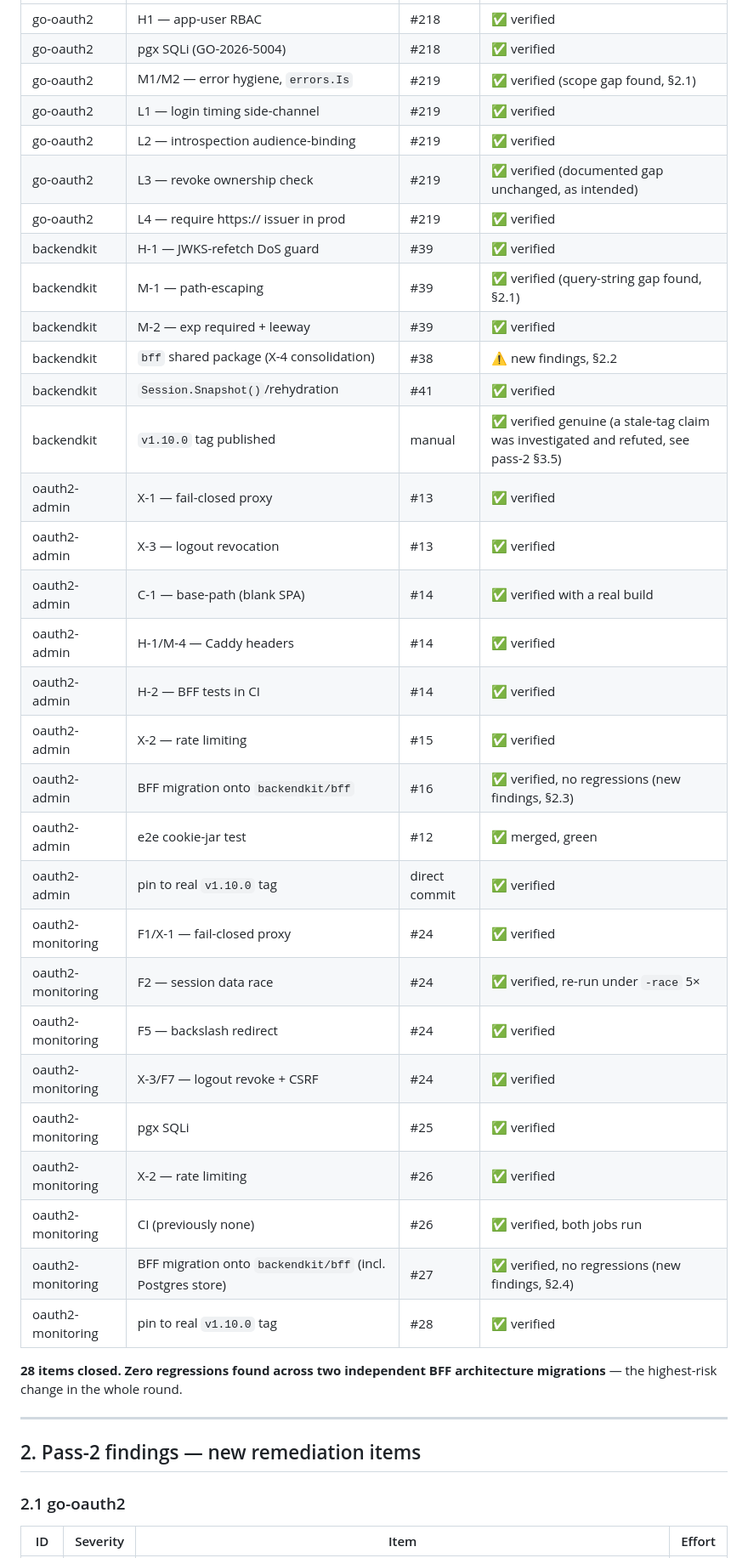
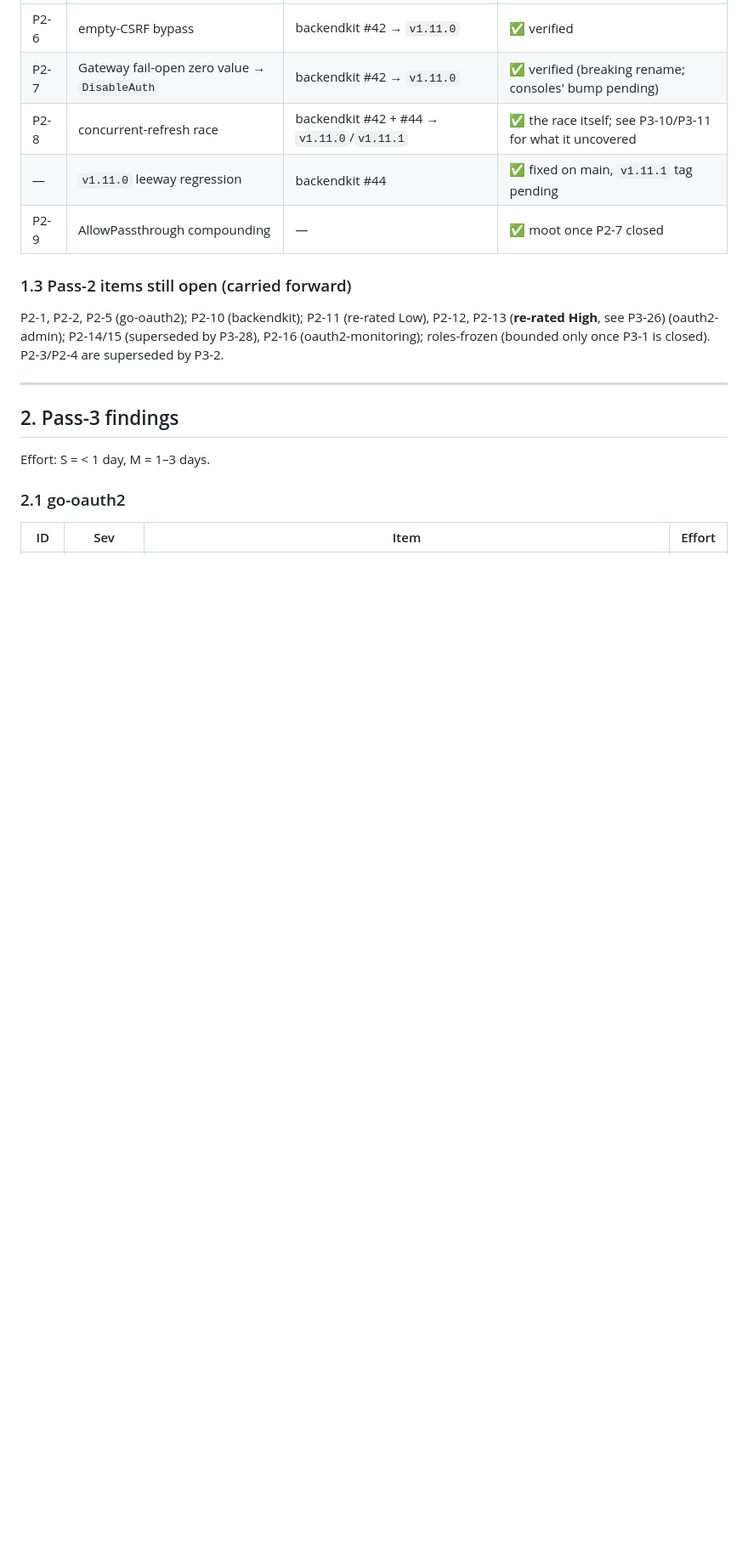
Before and after one commit to ovander/go-oauth2, a Markdown page: docs/CR-socrate-suite-remediation-plan.md, the part around one of its changes. Shown at 85% size. GitHub-like rendering; blank space fills up the shorter version.

```diff
--- a/docs/CR-socrate-suite-remediation-plan.md
+++ b/docs/CR-socrate-suite-remediation-plan.md
@@ -21,44 +28,24 @@ consolidation migrations without regression.
 |---|---|---|---|
-| go-oauth2 | H1 — app-user RBAC | #218 | ✅ verified |
-| go-oauth2 | pgx SQLi (GO-2026-5004) | #218 | ✅ verified |
-| go-oauth2 | M1/M2 — error hygiene, `errors.Is` | #219 | ✅ verified (scope gap found, §2.1) |
-| go-oauth2 | L1 — login timing side-channel | #219 | ✅ verified |
-| go-oauth2 | L2 — introspection audience-binding | #219 | ✅ verified |
-| go-oauth2 | L3 — revoke ownership check | #219 | ✅ verified (documented gap unchanged, as intended) |
-| go-oauth2 | L4 — require https:// issuer in prod | #219 | ✅ verified |
-| backendkit | H-1 — JWKS-refetch DoS guard | #39 | ✅ verified |
-| backendkit | M-1 — path-escaping | #39 | ✅ verified (query-string gap found, §2.1) |
-| backendkit | M-2 — exp required + leeway | #39 | ✅ verified |
-| backendkit | `bff` shared package (X-4 consolidation) | #38 | ⚠️ new findings, §2.2 |
-| backendkit | `Session.Snapshot()`/rehydration | #41 | ✅ verified |
-| backendkit | `v1.10.0` tag published | manual | ✅ verified genuine (a stale-tag claim was investigated and refuted, see pass-2 §3.5) |
-| oauth2-admin | X-1 — fail-closed proxy | #13 | ✅ verified |
-| oauth2-admin | X-3 — logout revocation | #13 | ✅ verified |
-| oauth2-admin | C-1 — base-path (blank SPA) | #14 | ✅ verified with a real build |
-| oauth2-admin | H-1/M-4 — Caddy headers | #14 | ✅ verified |
-| oauth2-admin | H-2 — BFF tests in CI | #14 | ✅ verified |
-| oauth2-admin | X-2 — rate limiting | #15 | ✅ verified |
-| oauth2-admin | BFF migration onto `backendkit/bff` | #16 | ✅ verified, no regressions (new findings, §2.3) |
-| oauth2-admin | e2e cookie-jar test | #12 | ✅ merged, green |
-| oauth2-admin | pin to real `v1.10.0` tag | direct commit | ✅ verified |
-| oauth2-monitoring | F1/X-1 — fail-closed proxy | #24 | ✅ verified |
-| oauth2-monitoring | F2 — session data race | #24 | ✅ verified, re-run under `-race` 5× |
-| oauth2-monitoring | F5 — backslash redirect | #24 | ✅ verified |
-| oauth2-monitoring | X-3/F7 — logout revoke + CSRF | #24 | ✅ verified |
-| oauth2-monitoring | pgx SQLi | #25 | ✅ verified |
-| oauth2-monitoring | X-2 — rate limiting | #26 | ✅ verified |
-| oauth2-monitoring | CI (previously none) | #26 | ✅ verified, both jobs run |
-| oauth2-monitoring | BFF migration onto `backendkit/bff` (incl. Postgres store) | #27 | ✅ verified, no regressions (new findings, §2.4) |
-| oauth2-monitoring | pin to real `v1.10.0` tag | #28 | ✅ verified |
+| P2-6 | empty-CSRF bypass | backendkit #42 → `v1.11.0` | ✅ verified |
+| P2-7 | Gateway fail-open zero value → `DisableAuth` | backendkit #42 → `v1.11.0` | ✅ verified (breaking rename; consoles' bump pending) |
+| P2-8 | concurrent-refresh race | backendkit #42 + #44 → `v1.11.0`/`v1.11.1` | ✅ the race itself; see P3-10/P3-11 for what it uncovered |
+| — | `v1.11.0` leeway regression | backendkit #44 | ✅ fixed on main, `v1.11.1` tag pending |
+| P2-9 | AllowPassthrough compounding | — | ✅ moot once P2-7 closed |
 
-**28 items closed. Zero regressions found across two independent BFF
-architecture migrations** — the highest-risk change in the whole round.
+### 1.3 Pass-2 items still open (carried forward)
+
+P2-1, P2-2, P2-5 (go-oauth2); P2-10 (backendkit); P2-11 (re-rated Low),
+P2-12, P2-13 (**re-rated High**, see P3-26) (oauth2-admin); P2-14/15
+(superseded by P3-28), P2-16 (oauth2-monitoring); roles-frozen (bounded only
+once P3-1 is closed). P2-3/P2-4 are superseded by P3-2.
 
 ---
 
-## 2. Pass-2 findings — new remediation items
+## 2. Pass-3 findings
+
+Effort: S = < 1 day, M = 1–3 days.
 
 ### 2.1 go-oauth2
 
-| ID | Severity | Item | Effort |
+| ID | Sev | Item | Effort |
 |---|---|---|---|
```
Also changed, not shown: other parts of docs/CR-socrate-suite-remediation-plan.md (+106 -88 lines), docs/CR-socrate-suite-security-pass3.md (added, +465 -0 lines).
